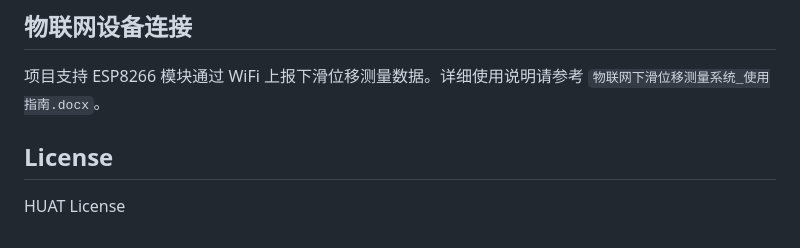
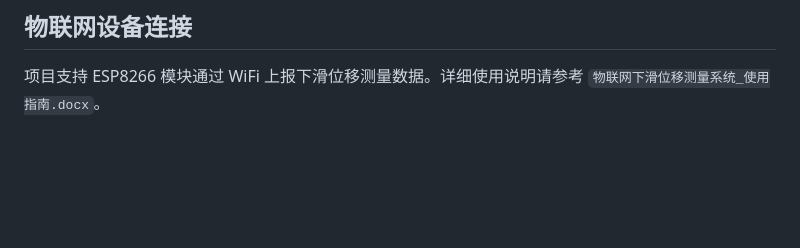
Before and after one commit to zyffanzZ/Physics-Experiment-Competitio, a Markdown page: README.md, the part around the change. Drawn GitHub-style; blank space fills up the shorter version.

Commit message:
Delete License section from README
Removed License section from README.md

```diff
--- a/README.md
+++ b/README.md
@@ -127,7 +127,3 @@ mvn spring-boot:run
 ## 物联网设备连接
 
 项目支持 ESP8266 模块通过 WiFi 上报下滑位移测量数据。详细使用说明请参考 `物联网下滑位移测量系统_使用指南.docx`。
-
-## License
-
-HUAT License
```
